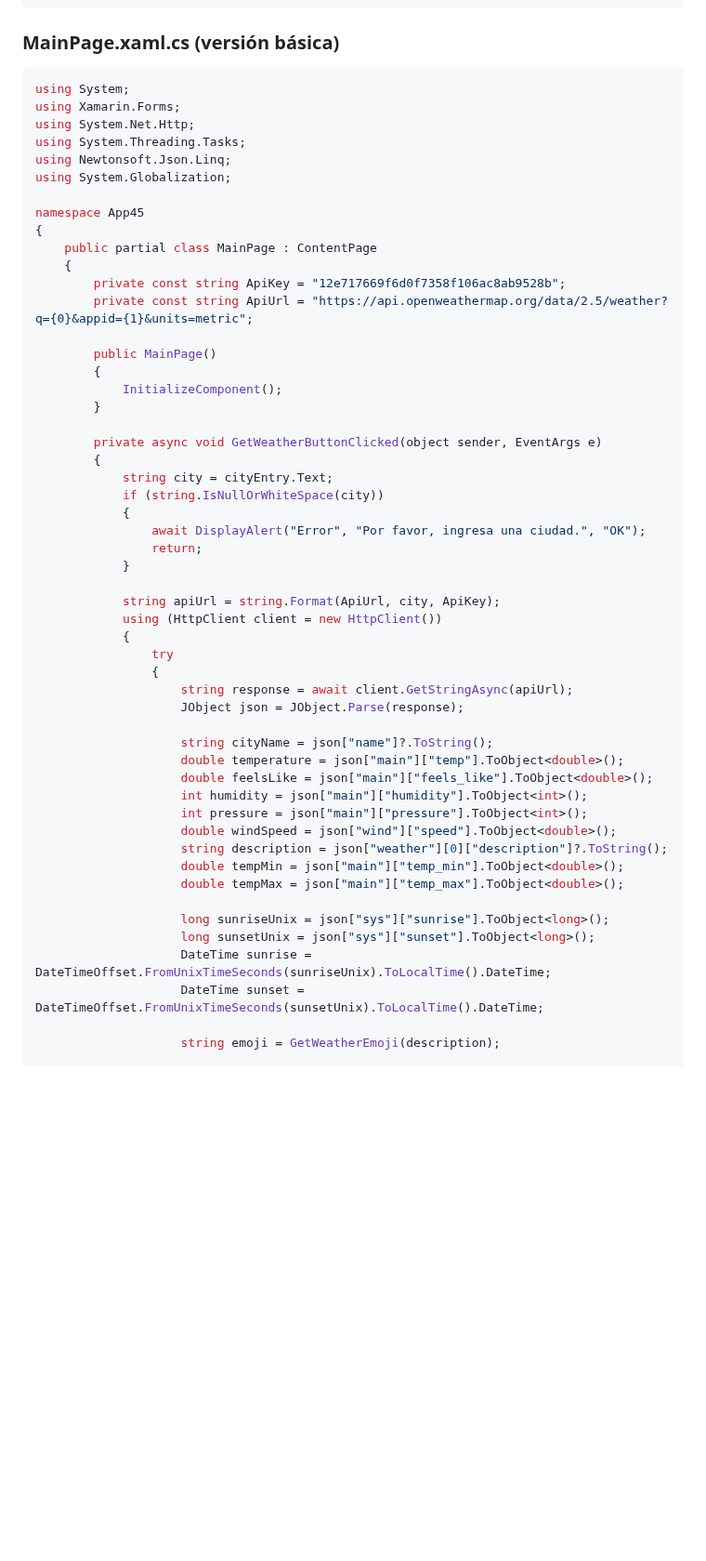
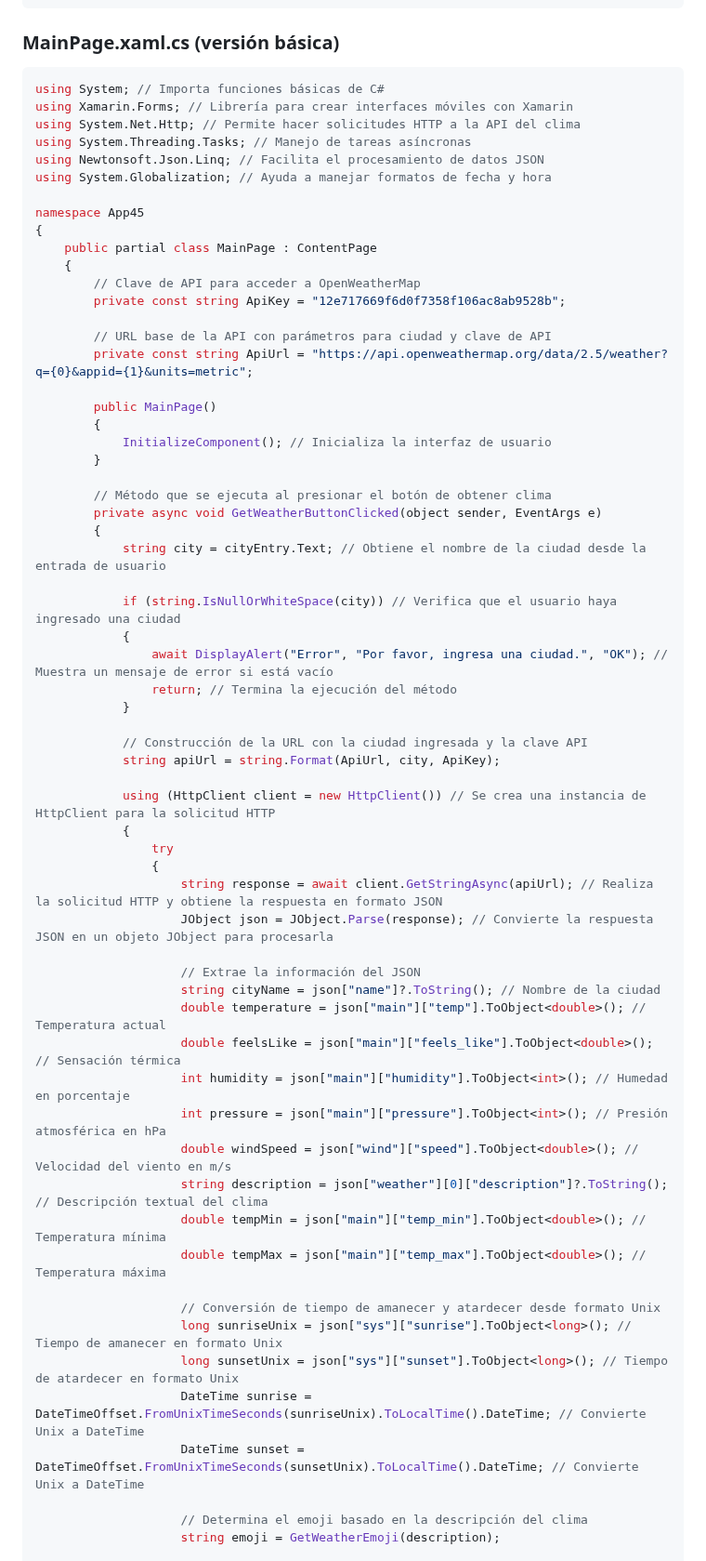
Before and after one commit to JUANCITOPENA/APRENDE-A-PROGRAMAR-CON-C-XAML-SQL-API-Y-MAS-CON-.NET-MAUI-XAAMRIN-Y-VISUAL-STUDIO., a Markdown page: 15-EJERCICIO # 15- APLICACION DEL CLIMA CON OPENWEATHERMAP.md, the part around one of its changes. Shown at 93% size. Rendered like a GitHub page; blank space fills up the shorter version.

````diff
--- a/15-EJERCICIO # 15- APLICACION DEL CLIMA CON OPENWEATHERMAP.md
+++ b/15-EJERCICIO # 15- APLICACION DEL CLIMA CON OPENWEATHERMAP.md
@@ -136,56 +136,66 @@ https://api.openweathermap.org/data/2.5/weather
 ### MainPage.xaml.cs (versión básica)
 
 ```csharp
-using System;
-using Xamarin.Forms;
-using System.Net.Http;
-using System.Threading.Tasks;
-using Newtonsoft.Json.Linq;
-using System.Globalization;
+using System; // Importa funciones básicas de C#
+using Xamarin.Forms; // Librería para crear interfaces móviles con Xamarin
+using System.Net.Http; // Permite hacer solicitudes HTTP a la API del clima
+using System.Threading.Tasks; // Manejo de tareas asíncronas
+using Newtonsoft.Json.Linq; // Facilita el procesamiento de datos JSON
+using System.Globalization; // Ayuda a manejar formatos de fecha y hora
 
 namespace App45
 {
     public partial class MainPage : ContentPage
     {
+        // Clave de API para acceder a OpenWeatherMap
         private const string ApiKey = "12e717669f6d0f7358f106ac8ab9528b";
+
+        // URL base de la API con parámetros para ciudad y clave de API
         private const string ApiUrl = "https://api.openweathermap.org/data/2.5/weather?q={0}&appid={1}&units=metric";
 
         public MainPage()
         {
-            InitializeComponent();
+            InitializeComponent(); // Inicializa la interfaz de usuario
         }
 
+        // Método que se ejecuta al presionar el botón de obtener clima
         private async void GetWeatherButtonClicked(object sender, EventArgs e)
         {
-            string city = cityEntry.Text;
-            if (string.IsNullOrWhiteSpace(city))
+            string city = cityEntry.Text; // Obtiene el nombre de la ciudad desde la entrada de usuario
+
+            if (string.IsNullOrWhiteSpace(city)) // Verifica que el usuario haya ingresado una ciudad
             {
-                await DisplayAlert("Error", "Por favor, ingresa una ciudad.", "OK");
-                return;
+                await DisplayAlert("Error", "Por favor, ingresa una ciudad.", "OK"); // Muestra un mensaje de error si está vacío
+                return; // Termina la ejecución del método
             }
 
+            // Construcción de la URL con la ciudad ingresada y la clave API
             string apiUrl = string.Format(ApiUrl, city, ApiKey);
-            using (HttpClient client = new HttpClient())
+
+            using (HttpClient client = new HttpClient()) // Se crea una instancia de HttpClient para la solicitud HTTP
             {
                 try
                 {
-                    string response = await client.GetStringAsync(apiUrl);
-                    JObject json = JObject.Parse(response);
+                    string response = await client.GetStringAsync(apiUrl); // Realiza la solicitud HTTP y obtiene la respuesta en formato JSON
+                    JObject json = JObject.Parse(response); // Convierte la respuesta JSON en un objeto JObject para procesarla
 
-                    string cityName = json["name"]?.ToString();
-                    double temperature = json["main"]["temp"].ToObject<double>();
-                    double feelsLike = json["main"]["feels_like"].ToObject<double>();
-                    int humidity = json["main"]["humidity"].ToObject<int>();
-                    int pressure = json["main"]["pressure"].ToObject<int>();
-                    double windSpeed = json["wind"]["speed"].ToObject<double>();
-                    string description = json["weather"][0]["description"]?.ToString();
-                    double tempMin = json["main"]["temp_min"].ToObject<double>();
-                    double tempMax = json["main"]["temp_max"].ToObject<double>();
+                    // Extrae la información del JSON
+                    string cityName = json["name"]?.ToString(); // Nombre de la ciudad
+                    double temperature = json["main"]["temp"].ToObject<double>(); // Temperatura actual
+                    double feelsLike = json["main"]["feels_like"].ToObject<double>(); // Sensación térmica
+                    int humidity = json["main"]["humidity"].ToObject<int>(); // Humedad en porcentaje
+                    int pressure = json["main"]["pressure"].ToObject<int>(); // Presión atmosférica en hPa
+                    double windSpeed = json["wind"]["speed"].ToObject<double>(); // Velocidad del viento en m/s
+                    string description = json["weather"][0]["description"]?.ToString(); // Descripción textual del clima
+                    double tempMin = json["main"]["temp_min"].ToObject<double>(); // Temperatura mínima
+                    double tempMax = json["main"]["temp_max"].ToObject<double>(); // Temperatura máxima
 
-                    long sunriseUnix = json["sys"]["sunrise"].ToObject<long>();
-                    long sunsetUnix = json["sys"]["sunset"].ToObject<long>();
-                    DateTime sunrise = DateTimeOffset.FromUnixTimeSeconds(sunriseUnix).ToLocalTime().DateTime;
-                    DateTime sunset = DateTimeOffset.FromUnixTimeSeconds(sunsetUnix).ToLocalTime().DateTime;
+                    // Conversión de tiempo de amanecer y atardecer desde formato Unix
+                    long sunriseUnix = json["sys"]["sunrise"].ToObject<long>(); // Tiempo de amanecer en formato Unix
+                    long sunsetUnix = json["sys"]["sunset"].ToObject<long>(); // Tiempo de atardecer en formato Unix
+                    DateTime sunrise = DateTimeOffset.FromUnixTimeSeconds(sunriseUnix).ToLocalTime().DateTime; // Convierte Unix a DateTime
+                    DateTime sunset = DateTimeOffset.FromUnixTimeSeconds(sunsetUnix).ToLocalTime().DateTime; // Convierte Unix a DateTime
 
+                    // Determina el emoji basado en la descripción del clima
                     string emoji = GetWeatherEmoji(description);
 
````
Also changed, not shown: other parts of 15-EJERCICIO # 15- APLICACION DEL CLIMA CON OPENWEATHERMAP.md (+22 -21 lines).
